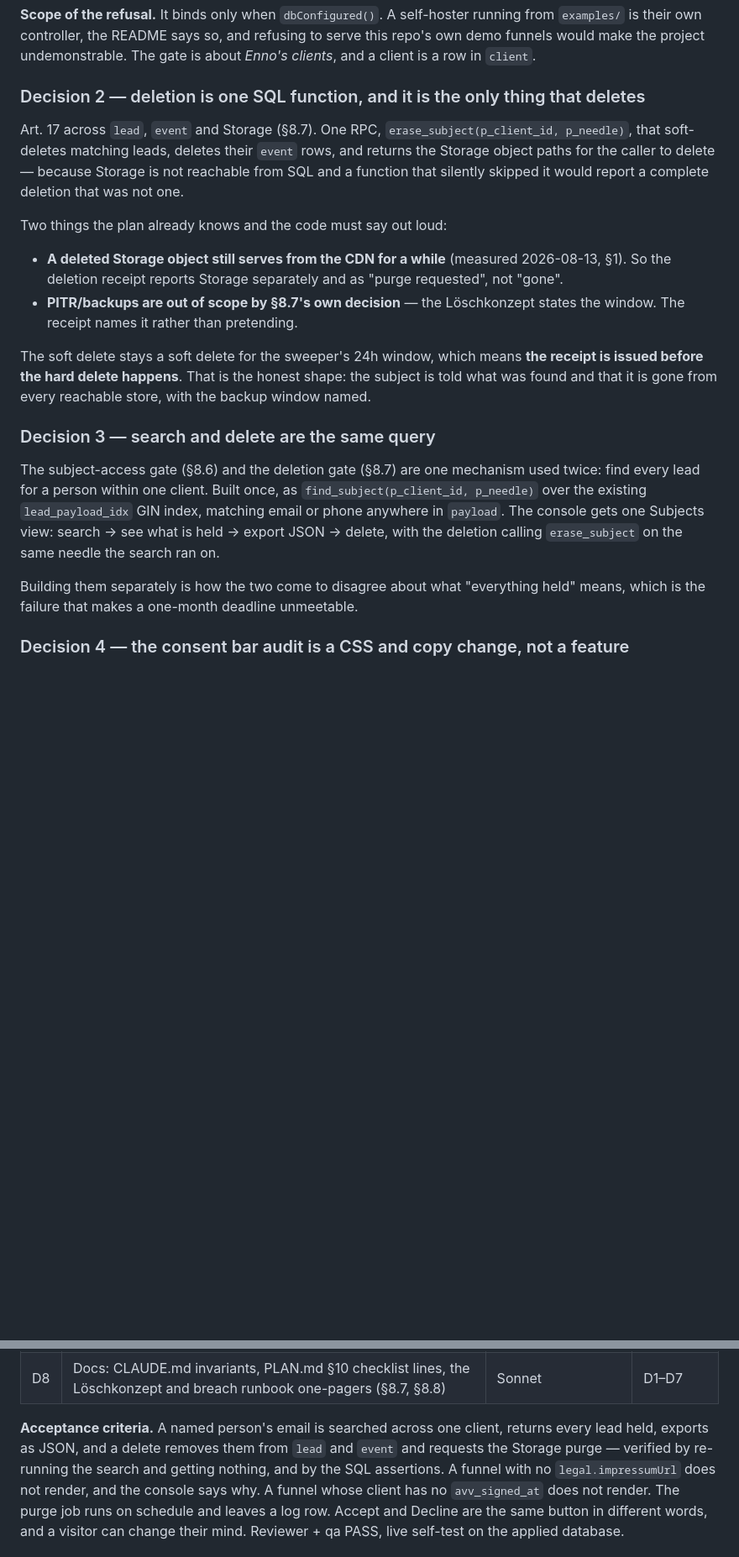
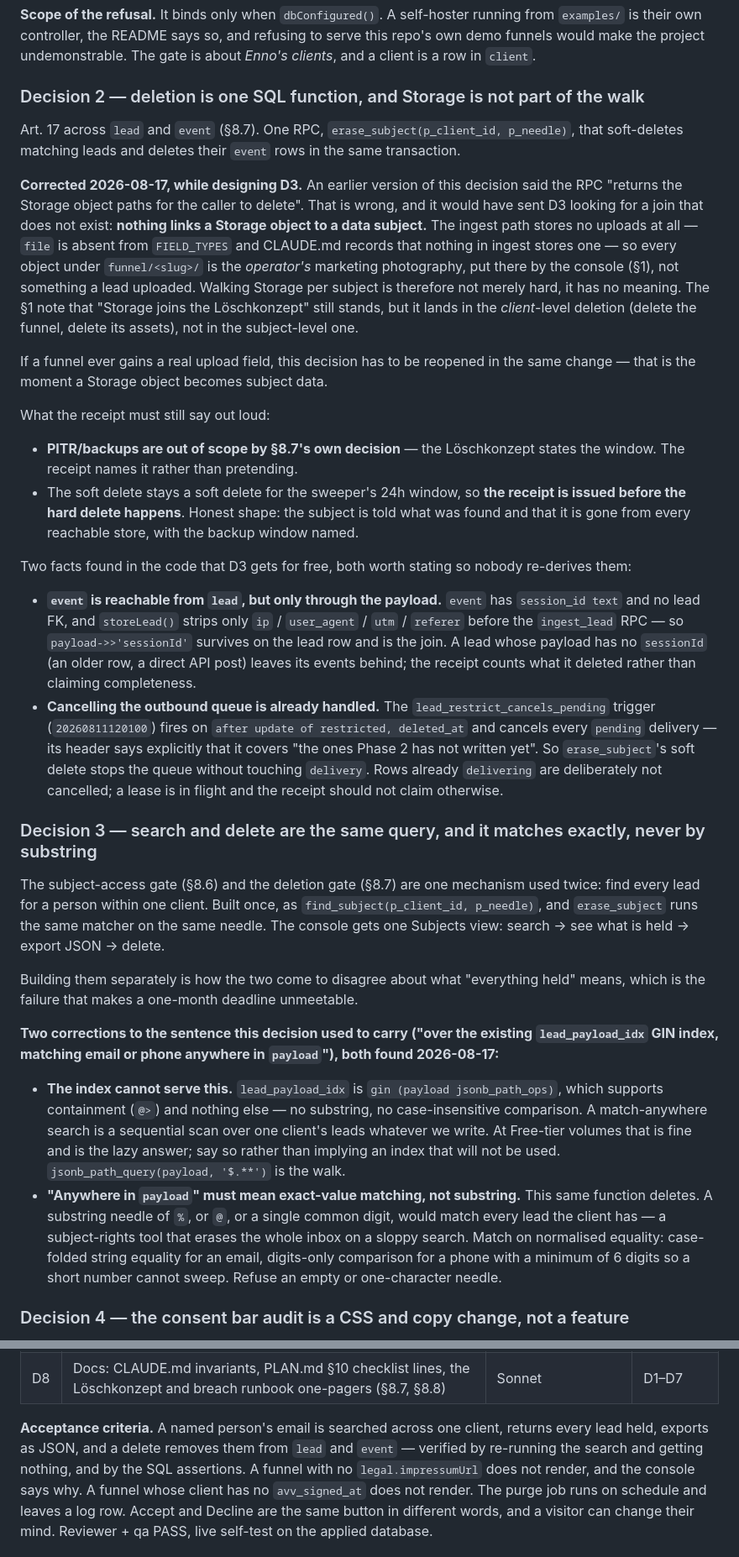
Before and after one commit to en449/openfunnel, a Markdown page: PHASE-2-PLAN.md, 2 parts joined by grey strips. Shown at 84% size. GitHub-like rendering; blank space fills up the shorter version.

```diff
--- a/PHASE-2-PLAN.md
+++ b/PHASE-2-PLAN.md
@@ -516,34 +516,69 @@ shows the refusal reason on the funnel card before it can happen, and the refusa
 funnels would make the project undemonstrable. The gate is about *Enno's clients*, and a client is
 a row in `client`.
 
-### Decision 2 — deletion is one SQL function, and it is the only thing that deletes
+### Decision 2 — deletion is one SQL function, and Storage is not part of the walk
 
-Art. 17 across `lead`, `event` and Storage (§8.7). One RPC, `erase_subject(p_client_id, p_needle)`,
-that soft-deletes matching leads, deletes their `event` rows, and returns the Storage object paths
-for the caller to delete — because Storage is not reachable from SQL and a function that silently
-skipped it would report a complete deletion that was not one.
+Art. 17 across `lead` and `event` (§8.7). One RPC, `erase_subject(p_client_id, p_needle)`, that
+soft-deletes matching leads and deletes their `event` rows in the same transaction.
 
-Two things the plan already knows and the code must say out loud:
+**Corrected 2026-08-17, while designing D3.** An earlier version of this decision said the RPC
+"returns the Storage object paths for the caller to delete". That is wrong, and it would have sent
+D3 looking for a join that does not exist: **nothing links a Storage object to a data subject.**
+The ingest path stores no uploads at all — `file` is absent from `FIELD_TYPES` and CLAUDE.md
+records that nothing in ingest stores one — so every object under `funnel/<slug>/` is the
+*operator's* marketing photography, put there by the console (§1), not something a lead uploaded.
+Walking Storage per subject is therefore not merely hard, it has no meaning. The §1 note that
+"Storage joins the Löschkonzept" still stands, but it lands in the *client*-level deletion
+(delete the funnel, delete its assets), not in the subject-level one.
 
-- **A deleted Storage object still serves from the CDN for a while** (measured 2026-08-13, §1). So
-  the deletion receipt reports Storage separately and as "purge requested", not "gone".
+If a funnel ever gains a real upload field, this decision has to be reopened in the same change —
+that is the moment a Storage object becomes subject data.
+
+What the receipt must still say out loud:
+
 - **PITR/backups are out of scope by §8.7's own decision** — the Löschkonzept states the window.
   The receipt names it rather than pretending.
+- The soft delete stays a soft delete for the sweeper's 24h window, so **the receipt is issued
+  before the hard delete happens**. Honest shape: the subject is told what was found and that it is
+  gone from every reachable store, with the backup window named.
 
-The soft delete stays a soft delete for the sweeper's 24h window, which means **the receipt is
-issued before the hard delete happens**. That is the honest shape: the subject is told what was
-found and that it is gone from every reachable store, with the backup window named.
+Two facts found in the code that D3 gets for free, both worth stating so nobody re-derives them:
 
-### Decision 3 — search and delete are the same query
+- **`event` is reachable from `lead`, but only through the payload.** `event` has `session_id text`
+  and no lead FK, and `storeLead()` strips only `ip` / `user_agent` / `utm` / `referer` before the
+  `ingest_lead` RPC — so `payload->>'sessionId'` survives on the lead row and is the join.
+  A lead whose payload has no `sessionId` (an older row, a direct API post) leaves its events
+  behind; the receipt counts what it deleted rather than claiming completeness.
+- **Cancelling the outbound queue is already handled.** The `lead_restrict_cancels_pending` trigger
+  (`20260811120100`) fires on `after update of restricted, deleted_at` and cancels every `pending`
+  delivery — its header says explicitly that it covers "the ones Phase 2 has not written yet". So
+  `erase_subject`'s soft delete stops the queue without touching `delivery`. Rows already
+  `delivering` are deliberately not cancelled; a lease is in flight and the receipt should not
+  claim otherwise.
+
+### Decision 3 — search and delete are the same query, and it matches exactly, never by substring
 
 The subject-access gate (§8.6) and the deletion gate (§8.7) are one mechanism used twice: find every
-lead for a person within one client. Built once, as `find_subject(p_client_id, p_needle)` over the
-existing `lead_payload_idx` GIN index, matching email or phone anywhere in `payload`. The console
-gets one Subjects view: search → see what is held → export JSON → delete, with the deletion calling
-`erase_subject` on the same needle the search ran on.
+lead for a person within one client. Built once, as `find_subject(p_client_id, p_needle)`, and
+`erase_subject` runs the same matcher on the same needle. The console gets one Subjects view:
+search → see what is held → export JSON → delete.
 
 Building them separately is how the two come to disagree about what "everything held" means, which
 is the failure that makes a one-month deadline unmeetable.
+
+**Two corrections to the sentence this decision used to carry ("over the existing `lead_payload_idx`
+GIN index, matching email or phone anywhere in `payload`"), both found 2026-08-17:**
+
+- **The index cannot serve this.** `lead_payload_idx` is `gin (payload jsonb_path_ops)`, which
+  supports containment (`@>`) and nothing else — no substring, no case-insensitive comparison. A
+  match-anywhere search is a sequential scan over one client's leads whatever we write. At Free-tier
+  volumes that is fine and is the lazy answer; say so rather than implying an index that will not be
+  used. `jsonb_path_query(payload, '$.**')` is the walk.
+- **"Anywhere in `payload`" must mean exact-value matching, not substring.** This same function
+  deletes. A substring needle of `%`, or `@`, or a single common digit, would match every lead the
+  client has — a subject-rights tool that erases the whole inbox on a sloppy search. Match on
+  normalised equality: case-folded string equality for an email, digits-only comparison for a phone
+  with a minimum of 6 digits so a short number cannot sweep. Refuse an empty or one-character needle.
 
 ### Decision 4 — the consent bar audit is a CSS and copy change, not a feature
 
@@ -572,8 +607,8 @@ document written onto `lead.consent` as evidence.
 | D8 | Docs: CLAUDE.md invariants, PLAN.md §10 checklist lines, the Löschkonzept and breach runbook one-pagers (§8.7, §8.8) | Sonnet | D1–D7 |
 
 **Acceptance criteria.** A named person's email is searched across one client, returns every lead
-held, exports as JSON, and a delete removes them from `lead` and `event` and requests the Storage
-purge — verified by re-running the search and getting nothing, and by the SQL assertions. A funnel
+held, exports as JSON, and a delete removes them from `lead` and `event` — verified by re-running
+the search and getting nothing, and by the SQL assertions. A funnel
 with no `legal.impressumUrl` does not render, and the console says why. A funnel whose client has no
 `avv_signed_at` does not render. The purge job runs on schedule and leaves a log row. Accept and
 Decline are the same button in different words, and a visitor can change their mind. Reviewer + qa
```
Also changed, not shown: other parts of PHASE-2-PLAN.md (+1 -1 lines), HANDOFF.md (added, +106 -0 lines).
